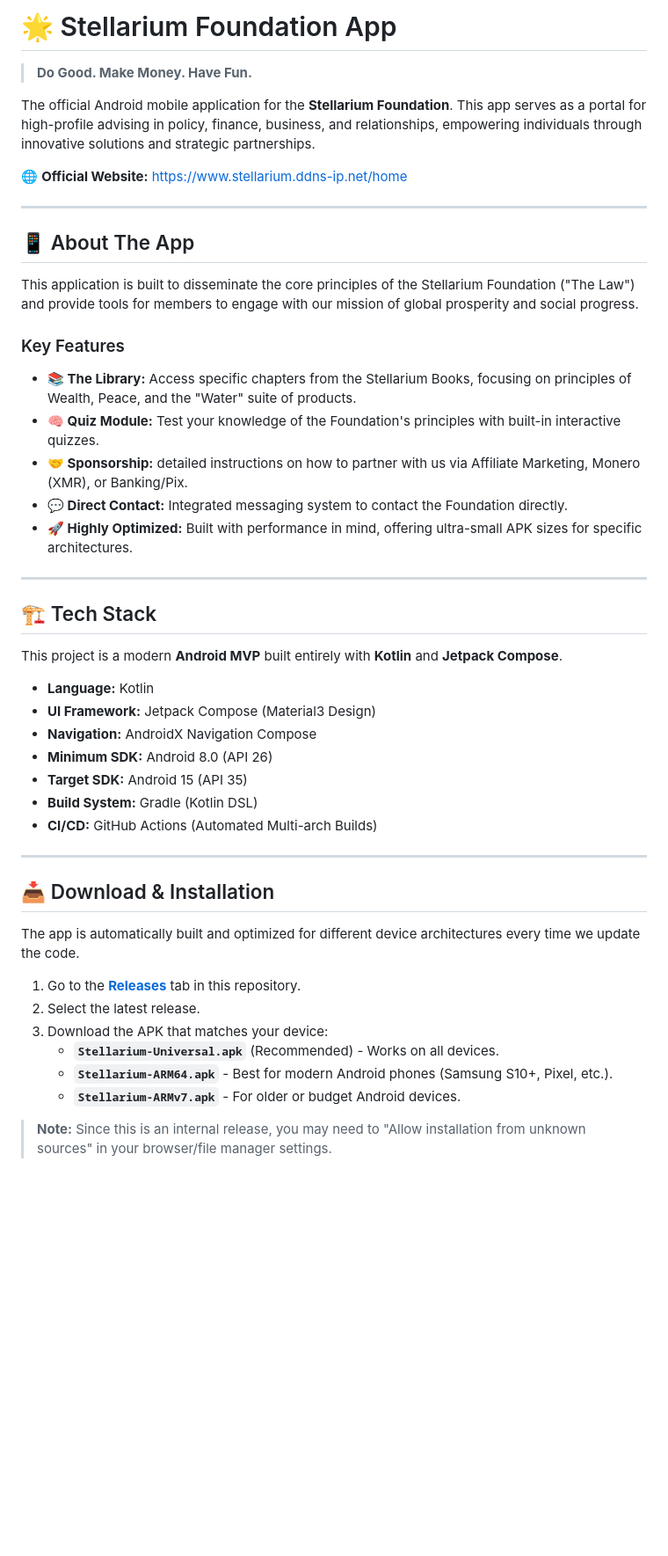
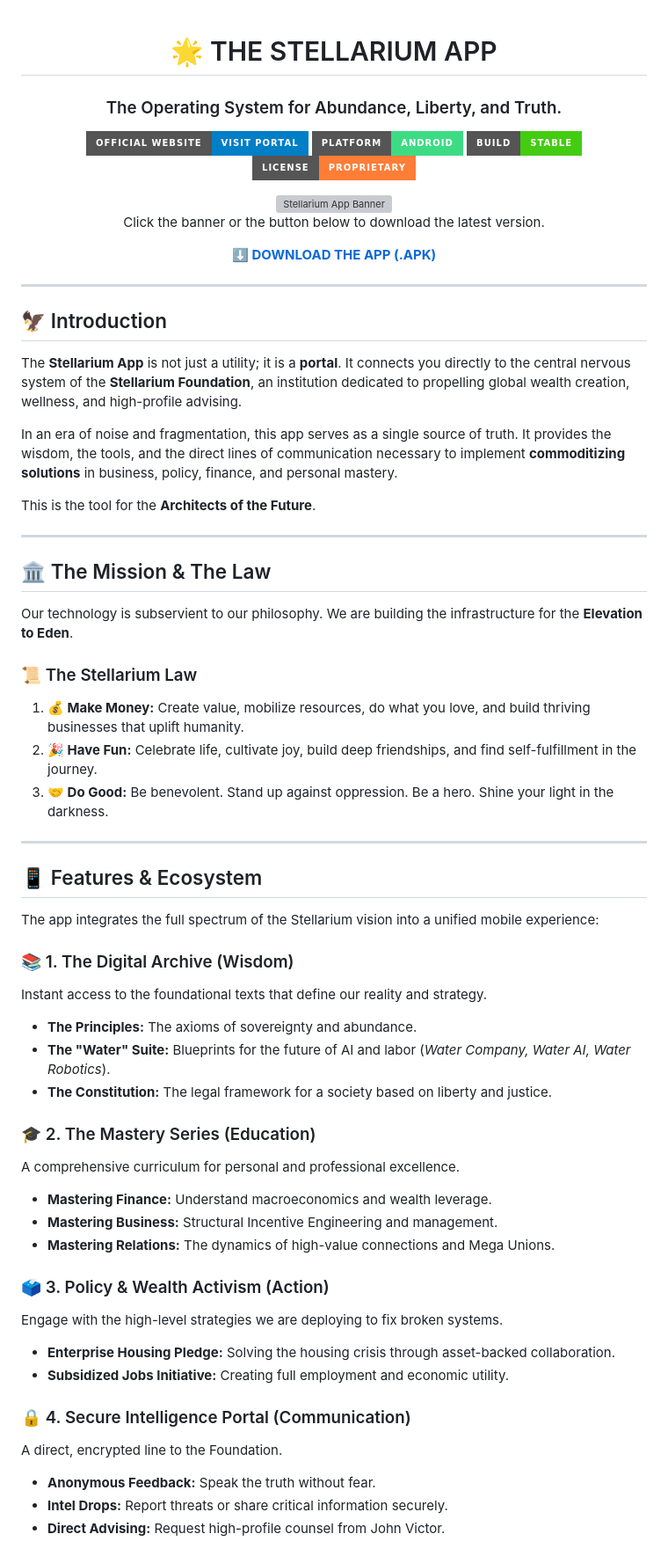
Before and after one commit to StellariumFoundation/Stellarium-App, a Markdown page: README.md, the part around one of its changes. Shown at 88% size. Rendered like a GitHub page; badges without logos; blank space fills up the shorter version; grey boxes are pictures that could not be loaded.

Commit message:
Revise README for Stellarium App branding and features
Updated the README to reflect new branding and enhanced app features.

```diff
--- a/README.md
+++ b/README.md
@@ -1,49 +1,71 @@
-# 🌟 Stellarium Foundation App
+<div align="center">
 
-> **Do Good. Make Money. Have Fun.**
+# 🌟 THE STELLARIUM APP
 
-The official Android mobile application for the **Stellarium Foundation**. This app serves as a portal for high-profile advising in policy, finance, business, and relationships, empowering individuals through innovative solutions and strategic partnerships.
+### The Operating System for Abundance, Liberty, and Truth.
 
-🌐 **Official Website:** [https://www.stellarium.ddns-ip.net/home](https://www.stellarium.ddns-ip.net/home)
+[![Official Website](https://img.shields.io/badge/Official%20Website-Visit%20Portal-blue?style=for-the-badge&logo=google-earth)](https://www.stellarium.ddns-ip.net/home)
+[![Platform](https://img.shields.io/badge/Platform-Android-3DDC84?style=for-the-badge&logo=android)](https://github.com/StellariumFoundation/Stellarium-App/releases)
+[![Build Status](https://img.shields.io/badge/Build-Stable-success?style=for-the-badge)](https://github.com/StellariumFoundation/Stellarium-App/releases)
+[![License](https://img.shields.io/badge/License-Proprietary-orange?style=for-the-badge)](#)
+
+<a href="https://github.com/StellariumFoundation/Stellarium-App/releases">
+  <img src="https://raw.githubusercontent.com/StellariumFoundation/Stellarium-App/main/screenshots/banner.png" alt="Stellarium App Banner" width="100%" style="border-radius: 10px;">
+</a>
+
+Click the banner or the button below to download the latest version.
+
+[**⬇️ DOWNLOAD THE APP (.APK)**](../../releases/latest)
+
+</div>
 
 ---
 
-## 📱 About The App
+## 🦅 Introduction
 
-This application is built to disseminate the core principles of the Stellarium Foundation ("The Law") and provide tools for members to engage with our mission of global prosperity and social progress.
+The **Stellarium App** is not just a utility; it is a **portal**. It connects you directly to the central nervous system of the **Stellarium Foundation**, an institution dedicated to propelling global wealth creation, wellness, and high-profile advising.
 
-### Key Features
-*   **📚 The Library:** Access specific chapters from the Stellarium Books, focusing on principles of Wealth, Peace, and the "Water" suite of products.
-*   **🧠 Quiz Module:** Test your knowledge of the Foundation's principles with built-in interactive quizzes.
-*   **🤝 Sponsorship:** detailed instructions on how to partner with us via Affiliate Marketing, Monero (XMR), or Banking/Pix.
-*   **💬 Direct Contact:** Integrated messaging system to contact the Foundation directly.
-*   **🚀 Highly Optimized:** Built with performance in mind, offering ultra-small APK sizes for specific architectures.
+In an era of noise and fragmentation, this app serves as a single source of truth. It provides the wisdom, the tools, and the direct lines of communication necessary to implement **commoditizing solutions** in business, policy, finance, and personal mastery.
+
+This is the tool for the **Architects of the Future**.
 
 ---
 
-## 🏗 Tech Stack
+## 🏛️ The Mission & The Law
 
-This project is a modern **Android MVP** built entirely with **Kotlin** and **Jetpack Compose**.
+Our technology is subservient to our philosophy. We are building the infrastructure for the **Elevation to Eden**.
 
-*   **Language:** Kotlin
-*   **UI Framework:** Jetpack Compose (Material3 Design)
-*   **Navigation:** AndroidX Navigation Compose
-*   **Minimum SDK:** Android 8.0 (API 26)
-*   **Target SDK:** Android 15 (API 35)
-*   **Build System:** Gradle (Kotlin DSL)
-*   **CI/CD:** GitHub Actions (Automated Multi-arch Builds)
+### 📜 The Stellarium Law
+1.  **💰 Make Money:** Create value, mobilize resources, do what you love, and build thriving businesses that uplift humanity.
+2.  **🎉 Have Fun:** Celebrate life, cultivate joy, build deep friendships, and find self-fulfillment in the journey.
+3.  **🤝 Do Good:** Be benevolent. Stand up against oppression. Be a hero. Shine your light in the darkness.
 
 ---
 
-## 📥 Download & Installation
+## 📱 Features & Ecosystem
 
-The app is automatically built and optimized for different device architectures every time we update the code.
+The app integrates the full spectrum of the Stellarium vision into a unified mobile experience:
 
-1.  Go to the [**Releases**](../../releases) tab in this repository.
-2.  Select the latest release.
-3.  Download the APK that matches your device:
-    *   **`Stellarium-Universal.apk`** (Recommended) - Works on all devices.
-    *   **`Stellarium-ARM64.apk`** - Best for modern Android phones (Samsung S10+, Pixel, etc.).
-    *   **`Stellarium-ARMv7.apk`** - For older or budget Android devices.
+### 📚 1. The Digital Archive (Wisdom)
+Instant access to the foundational texts that define our reality and strategy.
+*   **The Principles:** The axioms of sovereignty and abundance.
+*   **The "Water" Suite:** Blueprints for the future of AI and labor (*Water Company, Water AI, Water Robotics*).
+*   **The Constitution:** The legal framework for a society based on liberty and justice.
 
-> **Note:** Since this is an internal release, you may need to "Allow installation from unknown sources" in your browser/file manager settings.
+### 🎓 2. The Mastery Series (Education)
+A comprehensive curriculum for personal and professional excellence.
+*   **Mastering Finance:** Understand macroeconomics and wealth leverage.
+*   **Mastering Business:** Structural Incentive Engineering and management.
+*   **Mastering Relations:** The dynamics of high-value connections and Mega Unions.
+
+### 🗳️ 3. Policy & Wealth Activism (Action)
+Engage with the high-level strategies we are deploying to fix broken systems.
+*   **Enterprise Housing Pledge:** Solving the housing crisis through asset-backed collaboration.
+*   **Subsidized Jobs Initiative:** Creating full employment and economic utility.
+
+### 🔒 4. Secure Intelligence Portal (Communication)
+A direct, encrypted line to the Foundation.
+*   **Anonymous Feedback:** Speak the truth without fear.
+*   **Intel Drops:** Report threats or share critical information securely.
+*   **Direct Advising:** Request high-profile counsel from John Victor.
+
```
Also changed, not shown: other parts of README.md (+40 -21 lines).
